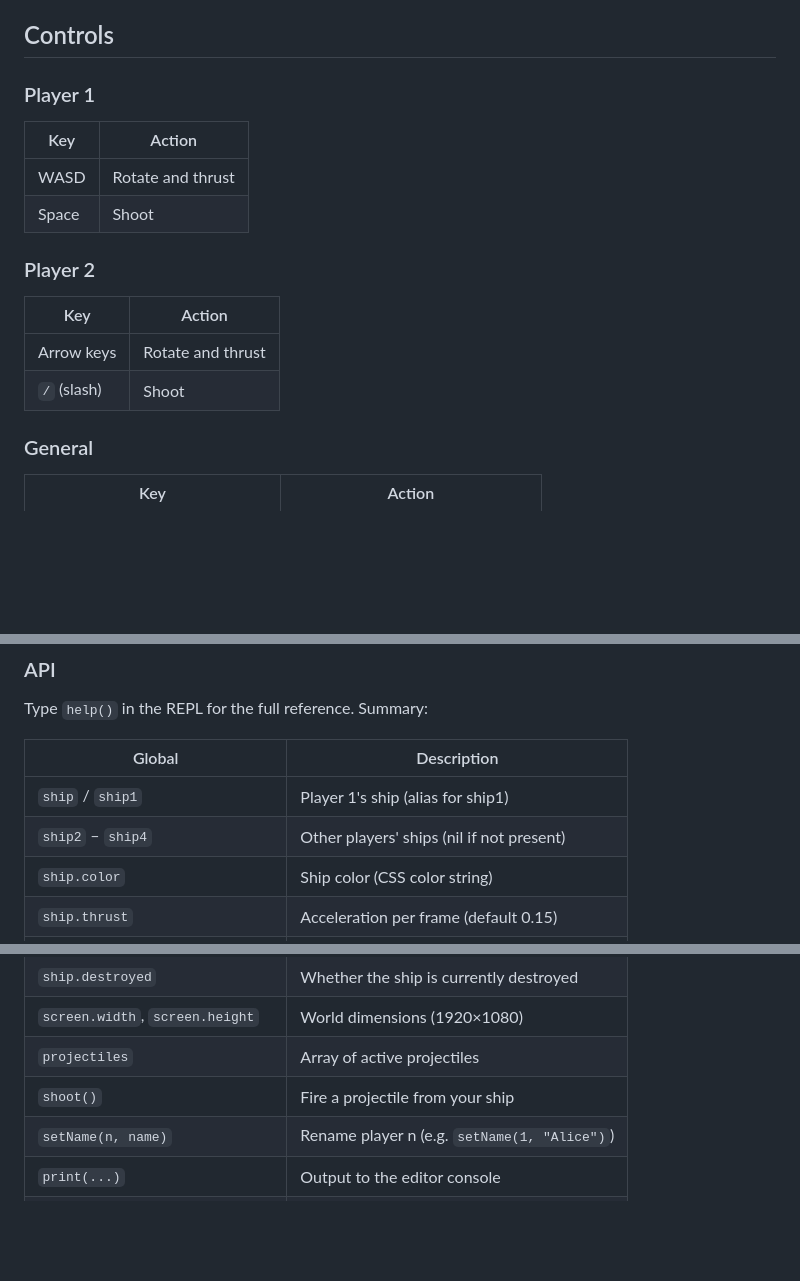
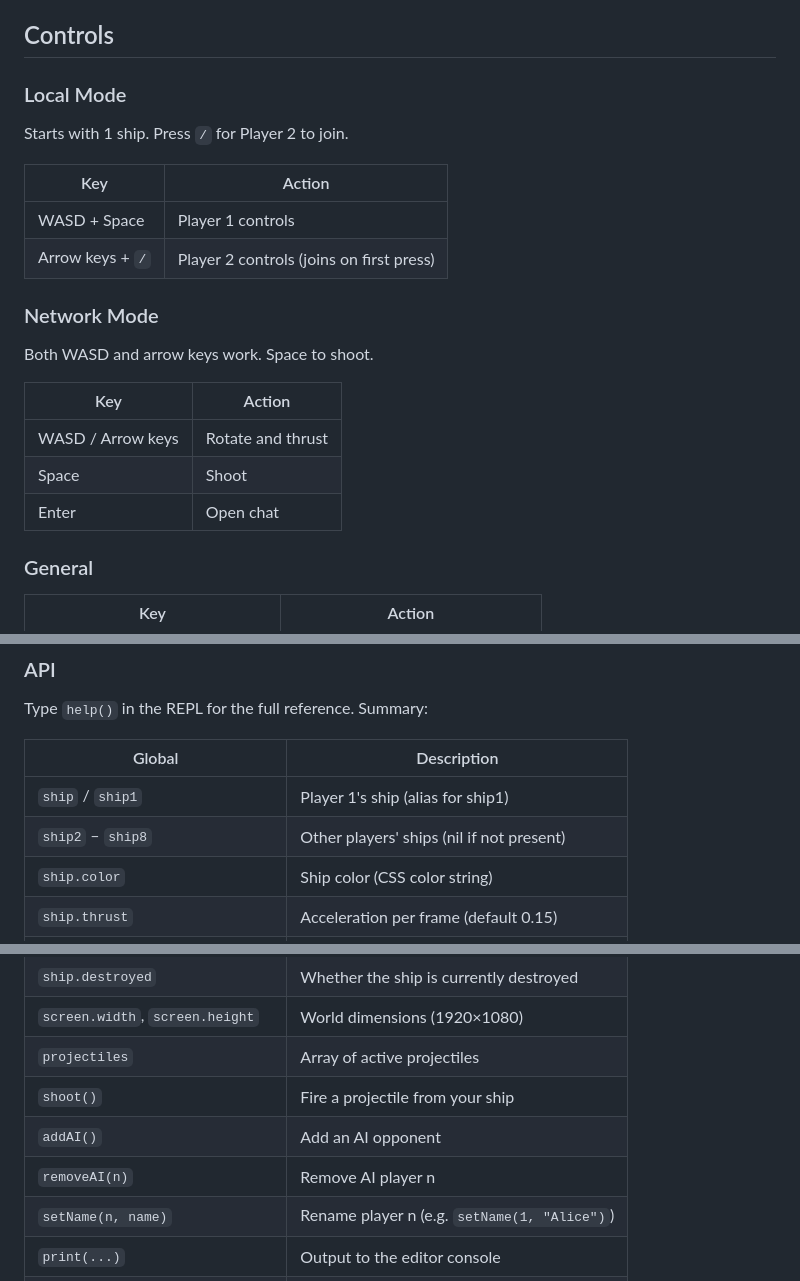
Before and after one commit to redodson01/spacewar, a Markdown page: README.md, 3 parts joined by grey strips. Rendered like a GitHub page; blank space fills up the shorter version.

Commit message:
Update README for AI players and 8-player support
Add addAI()/removeAI() to Lua API table, ship2-ship8 globals,
ai.js and ai.test.js to project structure. Controls section
restructured for local mode (single-player start, P2 joins on /)
and network mode (both WASD/arrows, Enter for chat).

Co-Authored-By: Claude Opus 4.6 (1M context) <noreply@anthropic.com>

```diff
--- a/README.md
+++ b/README.md
@@ -21,19 +21,24 @@ Open http://localhost:8080 in your browser.
 
 ## Controls
 
-### Player 1
+### Local Mode
+
+Starts with 1 ship. Press `/` for Player 2 to join.
 
 | Key | Action |
 |---|---|
-| WASD | Rotate and thrust |
-| Space | Shoot |
+| WASD + Space | Player 1 controls |
+| Arrow keys + `/` | Player 2 controls (joins on first press) |
 
-### Player 2
+### Network Mode
+
+Both WASD and arrow keys work. Space to shoot.
 
 | Key | Action |
 |---|---|
-| Arrow keys | Rotate and thrust |
-| `/` (slash) | Shoot |
+| WASD / Arrow keys | Rotate and thrust |
+| Space | Shoot |
+| Enter | Open chat |
 
 ### General
 
@@ -56,7 +61,7 @@ Type `help()` in the REPL for the full reference. Summary:
 | Global | Description |
 |---|---|
 | `ship` / `ship1` | Player 1's ship (alias for ship1) |
-| `ship2` – `ship4` | Other players' ships (nil if not present) |
+| `ship2` – `ship8` | Other players' ships (nil if not present) |
 | `ship.color` | Ship color (CSS color string) |
 | `ship.thrust` | Acceleration per frame (default 0.15) |
 | `ship.turnSpeed` | Rotation per frame (default 0.05) |
@@ -72,6 +77,8 @@ Type `help()` in the REPL for the full reference. Summary:
 | `screen.width`, `screen.height` | World dimensions (1920×1080) |
 | `projectiles` | Array of active projectiles |
 | `shoot()` | Fire a projectile from your ship |
+| `addAI()` | Add an AI opponent |
+| `removeAI(n)` | Remove AI player n |
 | `setName(n, name)` | Rename player n (e.g. `setName(1, "Alice")`) |
 | `print(...)` | Output to the editor console |
 | `help()` | Print full API reference |
```
Also changed, not shown: other parts of README.md (+2 -0 lines).
